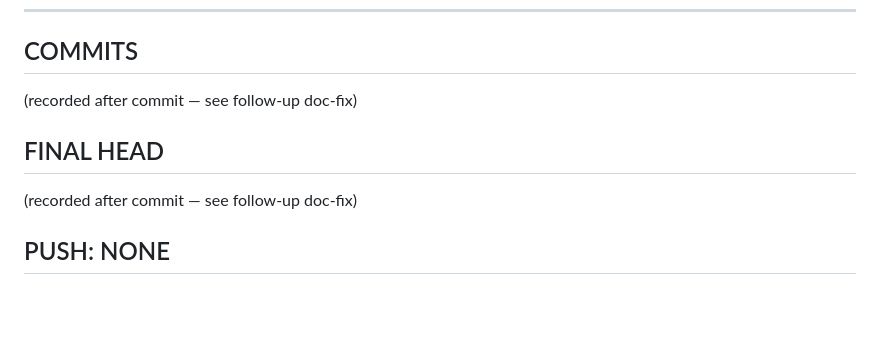
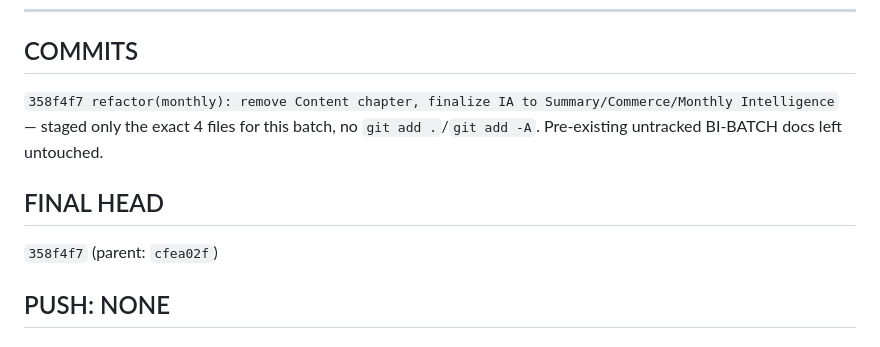
Before and after one commit to goflvotus-alt/samplas-marketing-os, a Markdown page: docs/reports/MONTHLY-IA-STEP-remove-content-chapter.md, the part around the change. GitHub-like rendering; blank space fills up the shorter version.

Commit message:
docs(monthly): record MONTHLY-IA-STEP commit hash in report
Co-Authored-By: Claude Sonnet 5 <noreply@anthropic.com>

```diff
--- a/docs/reports/MONTHLY-IA-STEP-remove-content-chapter.md
+++ b/docs/reports/MONTHLY-IA-STEP-remove-content-chapter.md
@@ -118,11 +118,11 @@ All figures identical — confirmed live in Chrome by re-loading `#monthly-repor
 
 ## COMMITS
 
-(recorded after commit — see follow-up doc-fix)
+`358f4f7 refactor(monthly): remove Content chapter, finalize IA to Summary/Commerce/Monthly Intelligence` — staged only the exact 4 files for this batch, no `git add .`/`git add -A`. Pre-existing untracked BI-BATCH docs left untouched.
 
 ## FINAL HEAD
 
-(recorded after commit — see follow-up doc-fix)
+`358f4f7` (parent: `cfea02f`)
 
 ## PUSH: NONE
 ## DEPLOY: NONE
```
